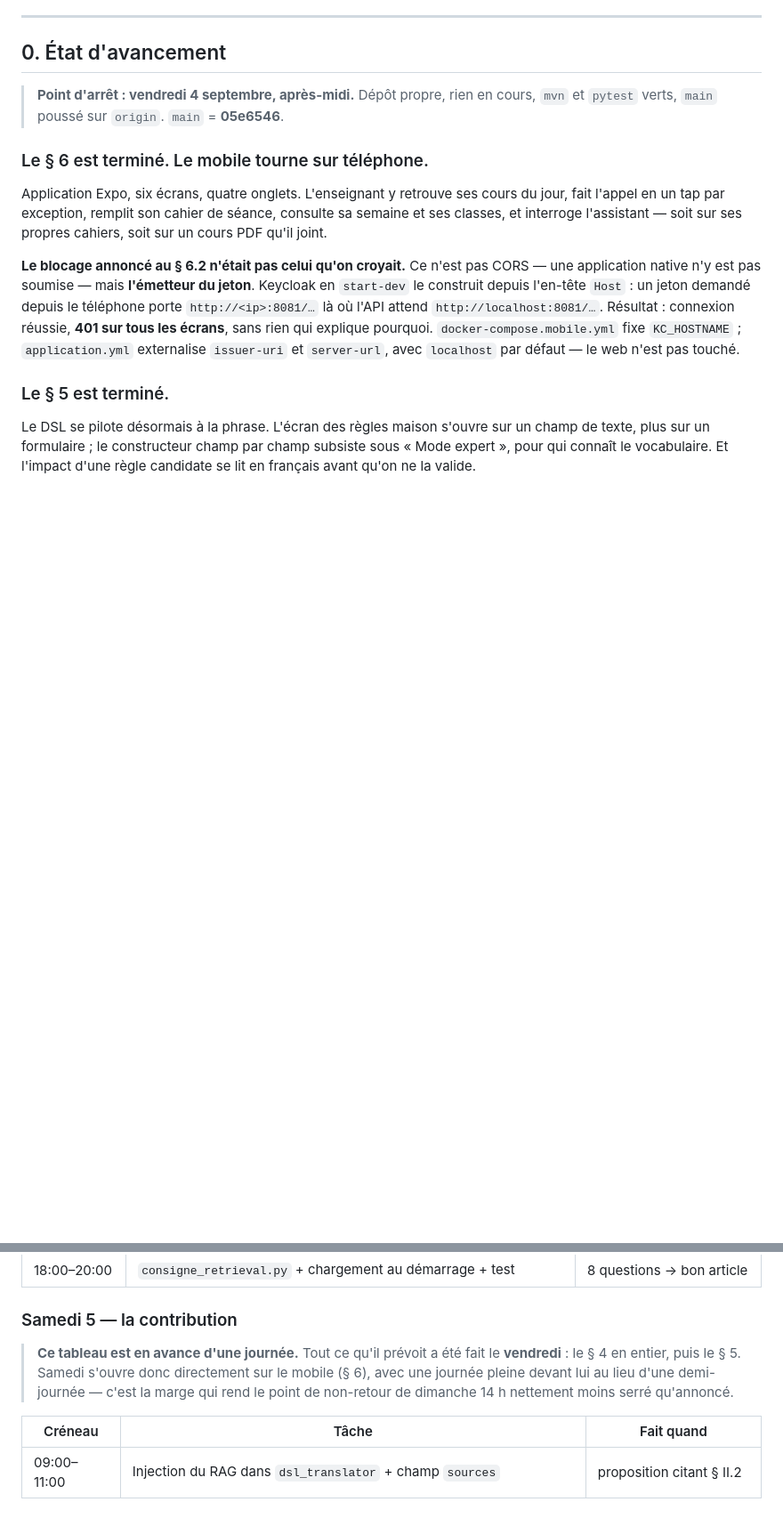
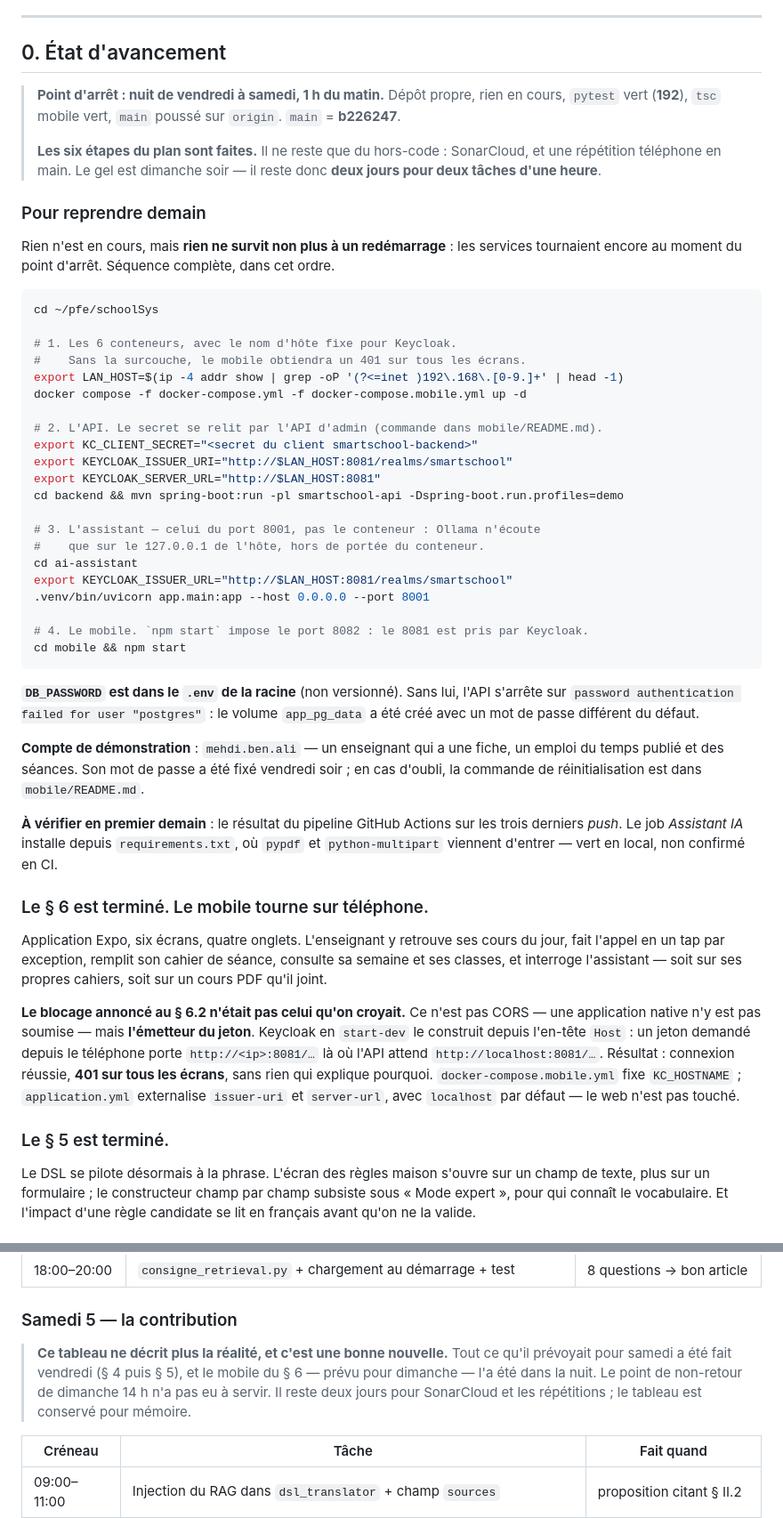
Before and after one commit to aymenkh9090/schoolSys, a Markdown page: docs/plan-recentrage-pfe.md, 2 parts joined by grey strips. Shown at 89% size. GitHub-like rendering; blank space fills up the shorter version.

Commit message:
docs: point d'arrêt de la nuit de vendredi — les six étapes sont faites
Dépôt propre, rien en cours, 192 tests verts, `main` poussé.

L'essentiel de cette entrée est la séquence de redémarrage : rien ne
survit à un redémarrage du poste, et l'ordre compte. Sans la surcouche
compose, le mobile reçoit 401 sur tous les écrans ; sans `KEYCLOAK_ISSUER_URI`
côté API, de même ; sans le `.env` de la racine, l'API ne démarre pas du
tout. Trois pannes dont aucune n'est explicite au moment où elle survient.

Le tableau du § 8 est conservé mais annoté : il ne décrit plus la réalité,
le mobile prévu pour dimanche ayant été fait dans la nuit de vendredi.

Co-Authored-By: Claude Opus 5 <noreply@anthropic.com>
Claude-Session: https://claude.ai/code/session_01GgPiQtA7ZDTuSvJ1NzcZg7

````diff
--- a/docs/plan-recentrage-pfe.md
+++ b/docs/plan-recentrage-pfe.md
@@ -15,9 +15,57 @@
 
 ## 0. État d'avancement
 
-> **Point d'arrêt : vendredi 4 septembre, après-midi.** Dépôt propre, rien en
-> cours, `mvn` et `pytest` verts, `main` poussé sur `origin`.
-> `main` = **05e6546**.
+> **Point d'arrêt : nuit de vendredi à samedi, 1 h du matin.** Dépôt propre,
+> rien en cours, `pytest` vert (**192**), `tsc` mobile vert, `main` poussé sur
+> `origin`. `main` = **b226247**.
+>
+> **Les six étapes du plan sont faites.** Il ne reste que du hors-code :
+> SonarCloud, et une répétition téléphone en main. Le gel est dimanche soir —
+> il reste donc **deux jours pour deux tâches d'une heure**.
+
+### Pour reprendre demain
+
+Rien n'est en cours, mais **rien ne survit non plus à un redémarrage** : les
+services tournaient encore au moment du point d'arrêt. Séquence complète, dans
+cet ordre.
+
+```bash
+cd ~/pfe/schoolSys
+
+# 1. Les 6 conteneurs, avec le nom d'hôte fixe pour Keycloak.
+#    Sans la surcouche, le mobile obtiendra un 401 sur tous les écrans.
+export LAN_HOST=$(ip -4 addr show | grep -oP '(?<=inet )192\.168\.[0-9.]+' | head -1)
+docker compose -f docker-compose.yml -f docker-compose.mobile.yml up -d
+
+# 2. L'API. Le secret se relit par l'API d'admin (commande dans mobile/README.md).
+export KC_CLIENT_SECRET="<secret du client smartschool-backend>"
+export KEYCLOAK_ISSUER_URI="http://$LAN_HOST:8081/realms/smartschool"
+export KEYCLOAK_SERVER_URL="http://$LAN_HOST:8081"
+cd backend && mvn spring-boot:run -pl smartschool-api -Dspring-boot.run.profiles=demo
+
+# 3. L'assistant — celui du port 8001, pas le conteneur : Ollama n'écoute
+#    que sur le 127.0.0.1 de l'hôte, hors de portée du conteneur.
+cd ai-assistant
+export KEYCLOAK_ISSUER_URL="http://$LAN_HOST:8081/realms/smartschool"
+.venv/bin/uvicorn app.main:app --host 0.0.0.0 --port 8001
+
+# 4. Le mobile. `npm start` impose le port 8082 : le 8081 est pris par Keycloak.
+cd mobile && npm start
+```
+
+**`DB_PASSWORD` est dans le `.env` de la racine** (non versionné). Sans lui,
+l'API s'arrête sur `password authentication failed for user "postgres"` : le
+volume `app_pg_data` a été créé avec un mot de passe différent du défaut.
+
+**Compte de démonstration** : `mehdi.ben.ali` — un enseignant qui a une fiche,
+un emploi du temps publié et des séances. Son mot de passe a été fixé
+vendredi soir ; en cas d'oubli, la commande de réinitialisation est dans
+`mobile/README.md`.
+
+**À vérifier en premier demain** : le résultat du pipeline GitHub Actions sur
+les trois derniers *push*. Le job *Assistant IA* installe depuis
+`requirements.txt`, où `pypdf` et `python-multipart` viennent d'entrer — vert
+en local, non confirmé en CI.
 
 ### Le § 6 est terminé. Le mobile tourne sur téléphone.
 
@@ -920,11 +968,11 @@ qui est incertain en dernier avec une porte de sortie.
 
 ### Samedi 5 — la contribution
 
-> **Ce tableau est en avance d'une journée.** Tout ce qu'il prévoit a été fait
-> le **vendredi** : le § 4 en entier, puis le § 5. Samedi s'ouvre donc
-> directement sur le mobile (§ 6), avec une journée pleine devant lui au lieu
-> d'une demi-journée — c'est la marge qui rend le point de non-retour de
-> dimanche 14 h nettement moins serré qu'annoncé.
+> **Ce tableau ne décrit plus la réalité, et c'est une bonne nouvelle.** Tout ce
+> qu'il prévoyait pour samedi a été fait vendredi (§ 4 puis § 5), et le mobile
+> du § 6 — prévu pour dimanche — l'a été dans la nuit. Le point de non-retour
+> de dimanche 14 h n'a pas eu à servir. Il reste deux jours pour SonarCloud et
+> les répétitions ; le tableau est conservé pour mémoire.
 
 | Créneau | Tâche | Fait quand |
 |---|---|---|
````
